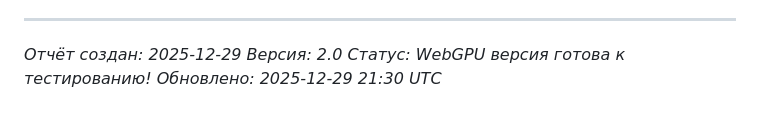
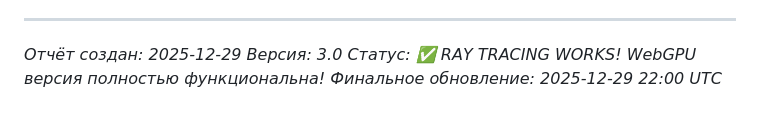
Before and after one commit to 4RH1T3CT0R7/GPU-particles-web, a Markdown page: LIGHTING_REPORT.md, the part around one of its changes. GitHub-like rendering.

```diff
--- a/LIGHTING_REPORT.md
+++ b/LIGHTING_REPORT.md
@@ -443,6 +500,6 @@ src/
 ---
 
 *Отчёт создан: 2025-12-29*
-*Версия: 2.0*
-*Статус: WebGPU версия готова к тестированию!*
-*Обновлено: 2025-12-29 21:30 UTC*
+*Версия: 3.0*
+*Статус: ✅ RAY TRACING WORKS! WebGPU версия полностью функциональна!*
+*Финальное обновление: 2025-12-29 22:00 UTC*
```
Also changed, not shown: other parts of LIGHTING_REPORT.md (+64 -7 lines), WEBGPU_SETUP.md (added, +348 -0 lines).
